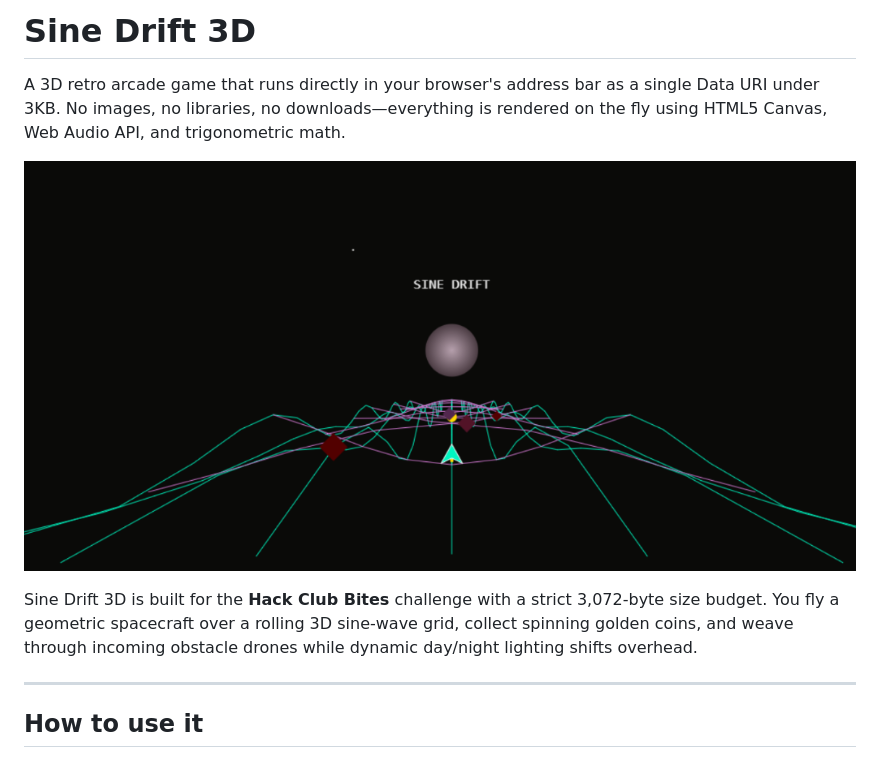
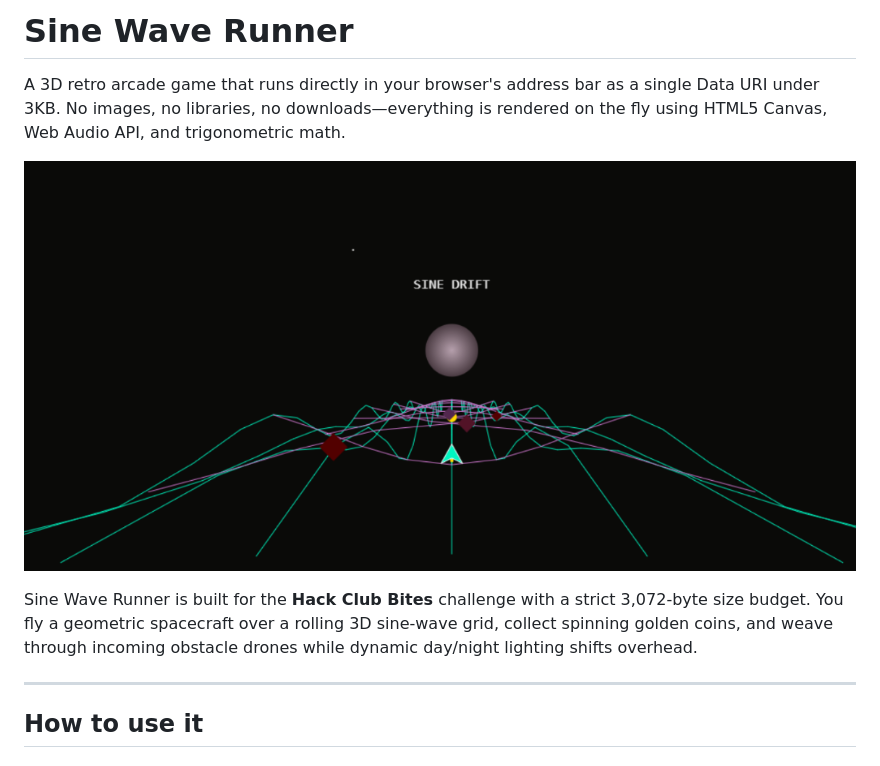
Before and after one commit to Akshit2247/Sine-Wave-Runner, a Markdown page: README.md, the part around one of its changes. GitHub-like rendering.

```diff
--- a/README.md
+++ b/README.md
@@ -1,4 +1,4 @@
-# Sine Drift 3D
+# Sine Wave Runner
 
 A 3D retro arcade game that runs directly in your browser's address bar as a single Data URI under 3KB. No images, no libraries, no downloads—everything is rendered on the fly using HTML5 Canvas, Web Audio API, and trigonometric math.
 
@@ -6,5 +6,5 @@ A 3D retro arcade game that runs directly in your browser's address bar as a sin
 
-Sine Drift 3D is built for the **Hack Club Bites** challenge with a strict 3,072-byte size budget. You fly a geometric spacecraft over a rolling 3D sine-wave grid, collect spinning golden coins, and weave through incoming obstacle drones while dynamic day/night lighting shifts overhead.
+Sine Wave Runner is built for the **Hack Club Bites** challenge with a strict 3,072-byte size budget. You fly a geometric spacecraft over a rolling 3D sine-wave grid, collect spinning golden coins, and weave through incoming obstacle drones while dynamic day/night lighting shifts overhead.
 
 ---
 
```
Also changed, not shown: other parts of README.md (+1 -1 lines).
